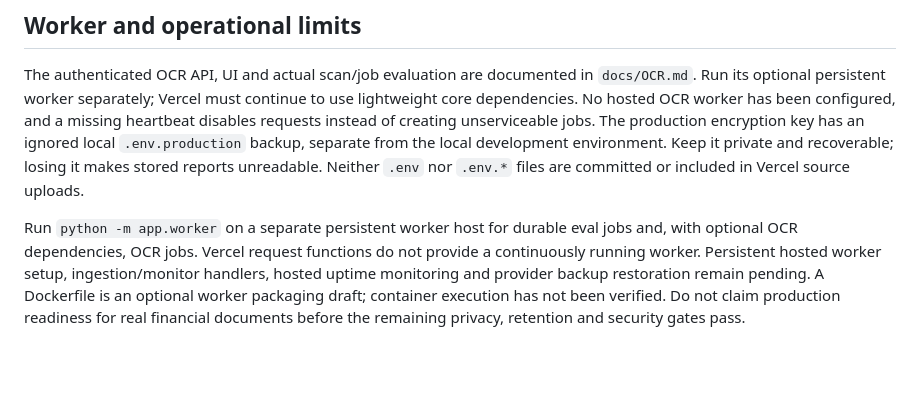
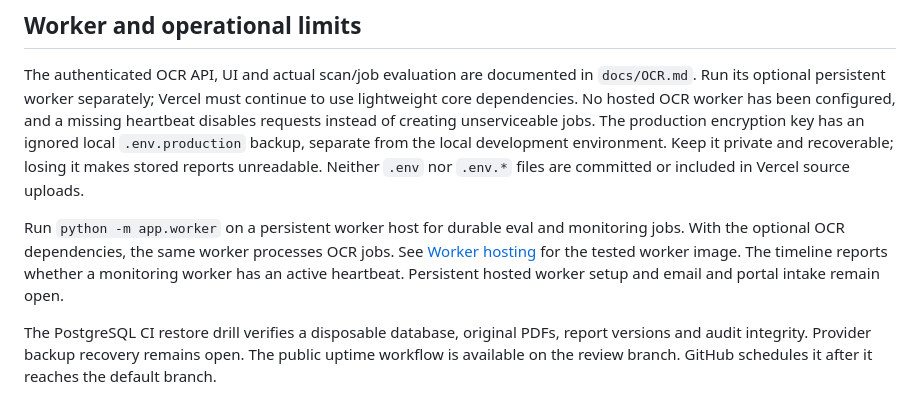
Before and after one commit to KonetiBalaji/paper_trail_agent, a Markdown page: docs/DEPLOYMENT.md, the part around the change. Rendered like a GitHub page; blank space fills up the shorter version.

Commit message:
Document monitoring deployment and recovery checks

```diff
--- a/docs/DEPLOYMENT.md
+++ b/docs/DEPLOYMENT.md
@@ -64,11 +64,13 @@ development environment. Keep it private and recoverable; losing it makes
 stored reports unreadable. Neither `.env` nor `.env.*` files are committed or
 included in Vercel source uploads.
 
-Run `python -m app.worker` on a separate persistent worker host for durable eval
-jobs and, with optional OCR dependencies, OCR jobs. Vercel request functions do
-not provide a continuously running worker. Persistent hosted worker setup,
-ingestion/monitor handlers, hosted uptime monitoring and provider backup
-restoration remain pending. A Dockerfile is an optional worker packaging draft;
-container execution has not been verified. Do not claim production readiness
-for real financial documents before the remaining privacy, retention and
-security gates pass.
+Run `python -m app.worker` on a persistent worker host for durable eval and
+monitoring jobs. With the optional OCR dependencies, the same worker processes
+OCR jobs. See [Worker hosting](WORKER-HOSTING.md) for the tested worker image.
+The timeline reports whether a monitoring worker has an active heartbeat.
+Persistent hosted worker setup and email and portal intake remain open.
+
+The PostgreSQL CI restore drill verifies a disposable database, original PDFs,
+report versions and audit integrity. Provider backup recovery remains open.
+The public uptime workflow is available on the review branch. GitHub schedules
+it after it reaches the default branch.
```
